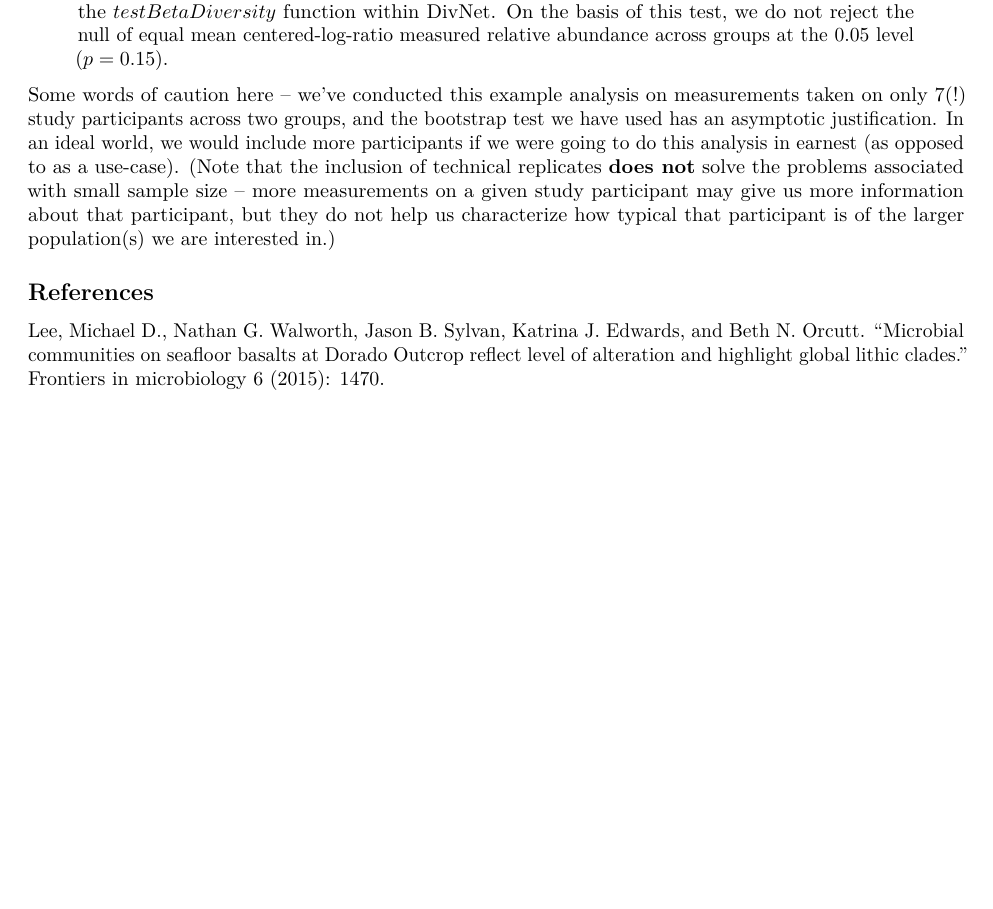
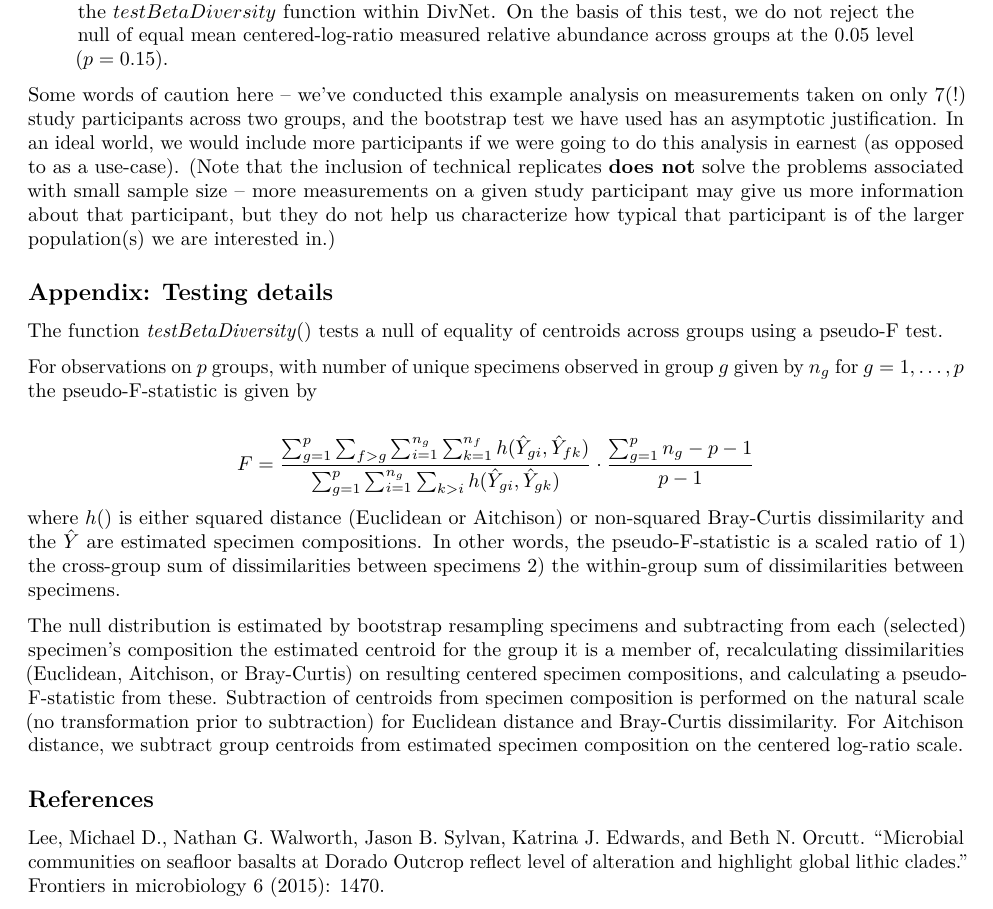
Before and after one commit to adw96/DivNet, an R Markdown document (vignettes/beta_diversity.Rmd): part of page 9 of 11, cut so that both start at the same text, the shorter picture padded with empty space. Rendered offline with R 4.5, knitr and Pandoc, then LaTeX, with nearby package versions; some code elsewhere in the file could not run offline; common packages that the code uses without loading them are loaded.

Commit message:
Added pseudo-F-test specifics to appendix on beta_diversity vignette and included reference to beta_diversity vignette in description of testBetaDiversity function

```diff
--- a/vignettes/beta_diversity.Rmd
+++ b/vignettes/beta_diversity.Rmd
@@ -527,6 +527,29 @@ more measurements on a given study participant may give us more information abou
 but they do not help us characterize how typical that participant is of the larger population(s) we are
 interested in.)
 
+
+## Appendix: Testing details
+
+The function \textit{testBetaDiversity}() tests a null of equality of centroids across groups using a pseudo-F test.
+
+For observations on $p$ groups, with number of unique specimens observed in group $g$ given by $n_g$ for $g = 1, \dots, p$
+the pseudo-F-statistic is given by
+
+
+$$F = \dfrac{\sum_{g = 1}^p \sum_{f>g} \sum_{i = 1}^{n_g}\sum_{k = 1}^{n_f} h(\hat{Y}_{gi},\hat{Y}_{fk})}{\sum_{g = 1}^p \sum_{i = 1}^{n_g} \sum_{k>i} h(\hat{Y}_{gi},\hat{Y}_{gk})} \cdot \dfrac{\sum_{g = 1}^p n_g - p - 1}{p - 1}$$
+where $h()$ is either squared distance (Euclidean or Aitchison) or non-squared Bray-Curtis dissimilarity and
+the $\hat{Y}$ are estimated specimen compositions. In other words, the pseudo-F-statistic is a scaled ratio of
+1) the cross-group sum of dissimilarities between specimens 2) the within-group sum of dissimilarities between specimens.
+
+The null distribution is estimated by bootstrap resampling specimens and subtracting from each (selected) specimen's composition
+the estimated centroid for the group it is a member of, recalculating dissimilarities (Euclidean, Aitchison, or Bray-Curtis) on
+resulting centered specimen compositions, and calculating a pseudo-F-statistic from these. Subtraction of centroids from specimen
+composition is performed on the natural scale (no transformation prior to subtraction) for Euclidean distance and Bray-Curtis dissimilarity.
+For Aitchison distance, we subtract group centroids from estimated specimen composition on the centered log-ratio scale.
+
+
+
+
 ## References
 
 Lee, Michael D., Nathan G. Walworth, Jason B. Sylvan, Katrina J. Edwards, and Beth N. Orcutt. "Microbial communities on seafloor basalts at Dorado Outcrop reflect level of alteration and highlight global lithic clades." Frontiers in microbiology 6 (2015): 1470.
```
Also changed, not shown: R/s3functions.R (+9 -0 lines).
